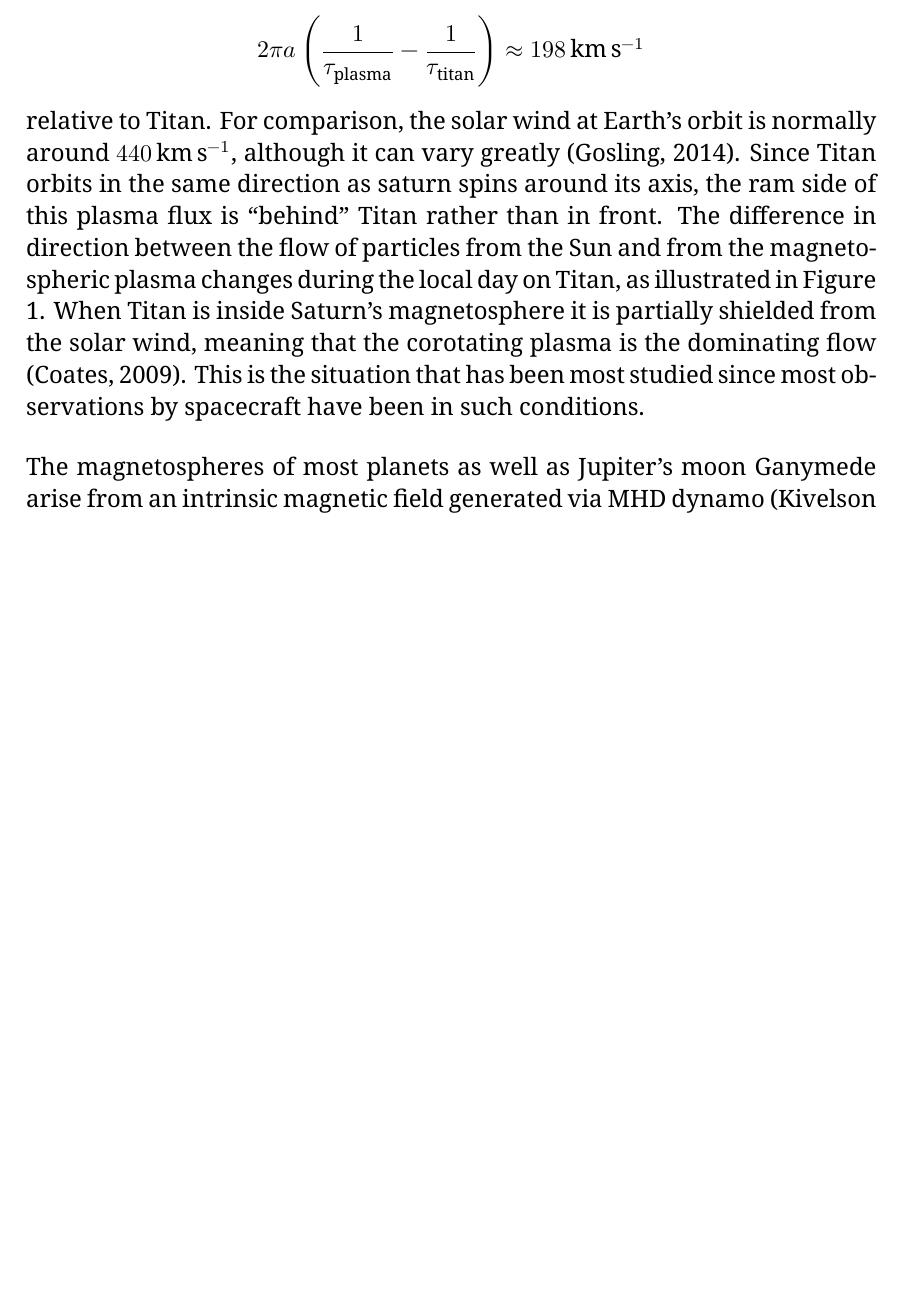
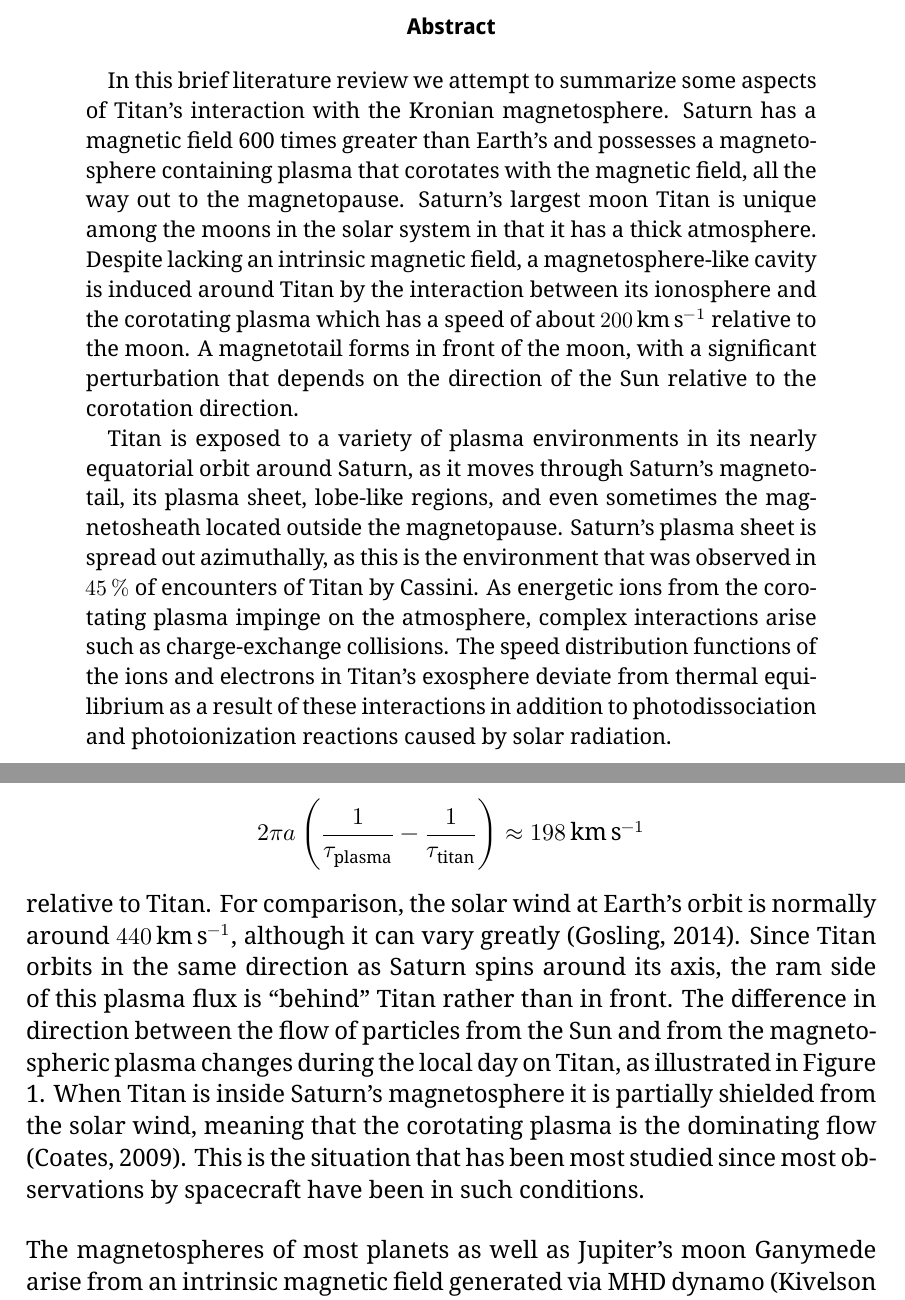
Before and after one commit to avocadoboi/solar-system-project, a LaTeX paper (project.tex): part of page 4 of 13 before the commit and two parts of pages 1 and 4 of 13 after it, the two joined at a grey line, cut at the place of the change, the shorter picture padded with empty space. Compiled offline with XeLaTeX; a missing font is replaced by an installed copy or a similar font.

Commit message:
write abstract

```diff
--- a/project.tex
+++ b/project.tex
@@ -11,9 +11,11 @@
 \begin{document}
 \maketitle
 \vspace{5mm}
-% \begin{abstract}
-% 	In this brief non-systematic literature review we attempt to summarize the scientific knowledge about Titan's interaction with the Kronian magnetosphere.
-% \end{abstract}
+\begin{abstract}
+	In this brief literature review we attempt to summarize some aspects of Titan's interaction with the Kronian magnetosphere. Saturn has a magnetic field 600 times greater than Earth's and possesses a magnetosphere containing plasma that corotates with the magnetic field, all the way out to the magnetopause. Saturn's largest moon Titan is unique among the moons in the solar system in that it has a thick atmosphere. Despite lacking an intrinsic magnetic field, a magnetosphere-like cavity is induced around Titan by the interaction between its ionosphere and the corotating plasma which has a speed of about \SI{200}{\kilo\metre\per\second} relative to the moon. A magnetotail forms in front of the moon, with a significant perturbation that depends on the direction of the Sun relative to the corotation direction.
+
+	Titan is exposed to a variety of plasma environments in its nearly equatorial orbit around Saturn, as it moves through Saturn's magnetotail, its plasma sheet, lobe-like regions, and even sometimes the magnetosheath located outside the magnetopause. Saturn's plasma sheet is spread out azimuthally, as this is the environment that was observed in \SI{45}{\percent} of encounters of Titan by Cassini. As energetic ions from the corotating plasma impinge on the atmosphere, complex interactions arise such as charge-exchange collisions. The speed distribution functions of the ions and electrons in Titan's exosphere deviate from thermal equilibrium as a result of these interactions in addition to photodissociation and photoionization reactions caused by solar radiation.
+\end{abstract}
 
 \newpage
 \tableofcontents
@@ -43,7 +45,7 @@ There are two flows of charged particles across Titan; one is from the solar win
 \begin{equation}
 	2\pi a\left(\frac{1}{\tau_\text{plasma}} - \frac{1}{\tau_\text{titan}}\right)\approx\SI{198}{\kilo\metre\per\second}
 \end{equation}
-relative to Titan. For comparison, the solar wind at Earth's orbit is normally around \SI{440}{\kilo\metre\per\second}, although it can vary greatly \parencite{encyclopedia-solar-wind}. Since Titan orbits in the same direction as saturn spins around its axis, the ram side of this plasma flux is \say{behind} Titan rather than in front. The difference in direction between the flow of particles from the Sun and from the magnetospheric plasma changes during the local day on Titan, as illustrated in Figure \ref{fig:wakes}. When Titan is inside Saturn's magnetosphere it is partially shielded from the solar wind, meaning that the corotating plasma is the dominating flow \parencite{ionosphere-magnetosphere-interaction-coates}. This is the situation that has been most studied since most observations by spacecraft have been in such conditions.
+relative to Titan. For comparison, the solar wind at Earth's orbit is normally around \SI{440}{\kilo\metre\per\second}, although it can vary greatly \parencite{encyclopedia-solar-wind}. Since Titan orbits in the same direction as Saturn spins around its axis, the ram side of this plasma flux is \say{behind} Titan rather than in front. The difference in direction between the flow of particles from the Sun and from the magnetospheric plasma changes during the local day on Titan, as illustrated in Figure \ref{fig:wakes}. When Titan is inside Saturn's magnetosphere it is partially shielded from the solar wind, meaning that the corotating plasma is the dominating flow \parencite{ionosphere-magnetosphere-interaction-coates}. This is the situation that has been most studied since most observations by spacecraft have been in such conditions.
 
 \begin{figure}[htbp]
 	\centering
```
Also changed, not shown: project.pdf.
